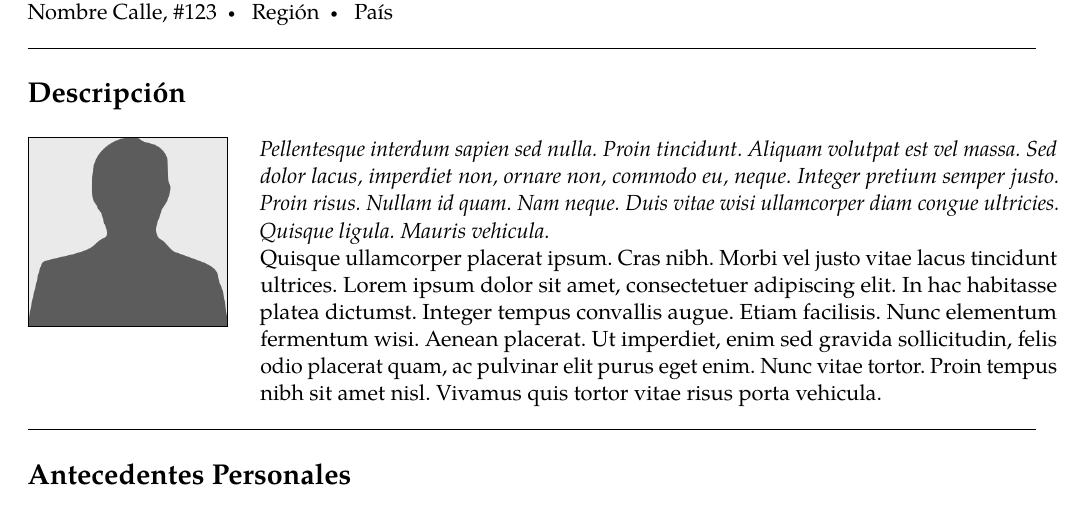
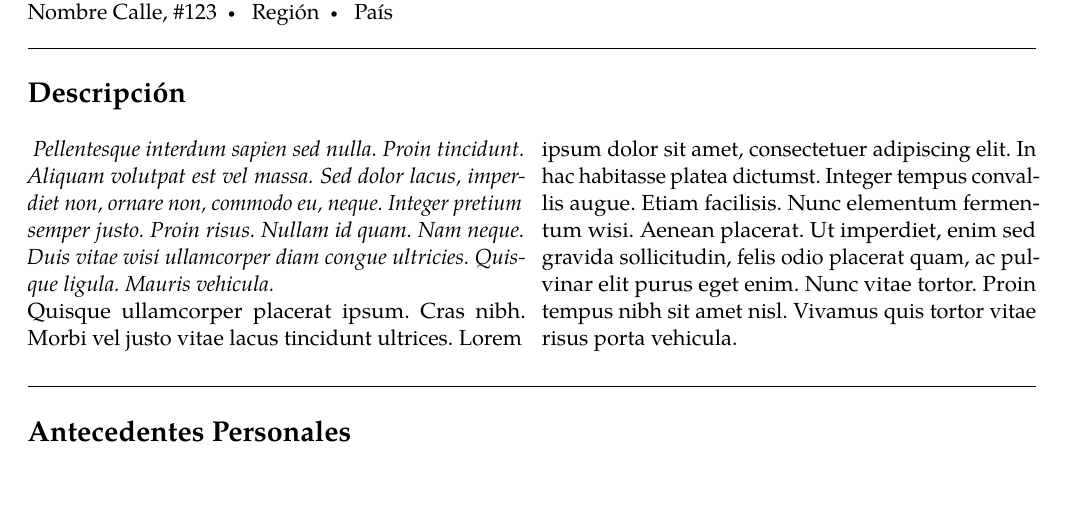
Before and after one commit to Template-Latex/Professional-CV, a LaTeX CV (cv.tex, which reads lib/env.tex, lib/initconf.tex): part of page 1 of 2, cut so that both start at the same text, the shorter picture padded with empty space. Compiled offline with pdfLaTeX.

Commit message:
Version 1.1.8-3

```diff
--- a/cv.tex
+++ b/cv.tex
@@ -52,11 +52,11 @@
 \input{lib/pageconf}
 
 % PÁRRAFO DE RESUMEN (ALTERNATIVA: photosummary)
-\begin{photosummary}
+\begin{summary}
 	\emph{\lipsum[75]}
 	~ \\
 	\lipsum[4]
-\end{photosummary}
+\end{summary}
 
 % TABLA ANTECEDENTES PERSONALES
 \begin{personaltabledata}
--- a/lib/env.tex
+++ b/lib/env.tex
@@ -135,14 +135,14 @@
 	\begin{indentsection}
 		\item []
 		\noindent
-		\begin{minipage}{.6\linewidth}
+		\begin{minipage}{.55\linewidth}
 			\ifx\hfuzz#1\hfuzz
 				\textscale{1.1}{\textcolor{\linkcolor}{#2}}
 			\else
 				\textscale{1.1}{\href{#1}{#2}}
 			\fi
 		\end{minipage}
-		\begin{minipage}{.39\linewidth}
+		\begin{minipage}{.44\linewidth}
 			\begin{flushright}
 				\noindent \textsc{#3}
 			\end{flushright}
--- a/lib/initconf.tex
+++ b/lib/initconf.tex
@@ -68,8 +68,8 @@
 		Template.Licencia.Web={https://opensource.org/licenses/MIT/},
 		Template.Nombre={Professional-CV},
 		Template.Tipo={Normal},
-		Template.Version.Dev={1.1.8-2-N},
-		Template.Version.Hash={A0634D7EEC2AA430765F03F376B0D82E},
+		Template.Version.Dev={1.1.8-3-N},
+		Template.Version.Hash={97AC0ACD9F30D92D62A23B71C8A93C64},
 		Template.Version.Release={1.1.8},
 		Template.Web.Dev={https://github.com/Template-Latex/Professional-CV/},
 		Template.Web.Manual={http://latex.ppizarror.com/Professional-CV/}
```
Also changed, not shown: cv_single.tex (+4 -4 lines).
